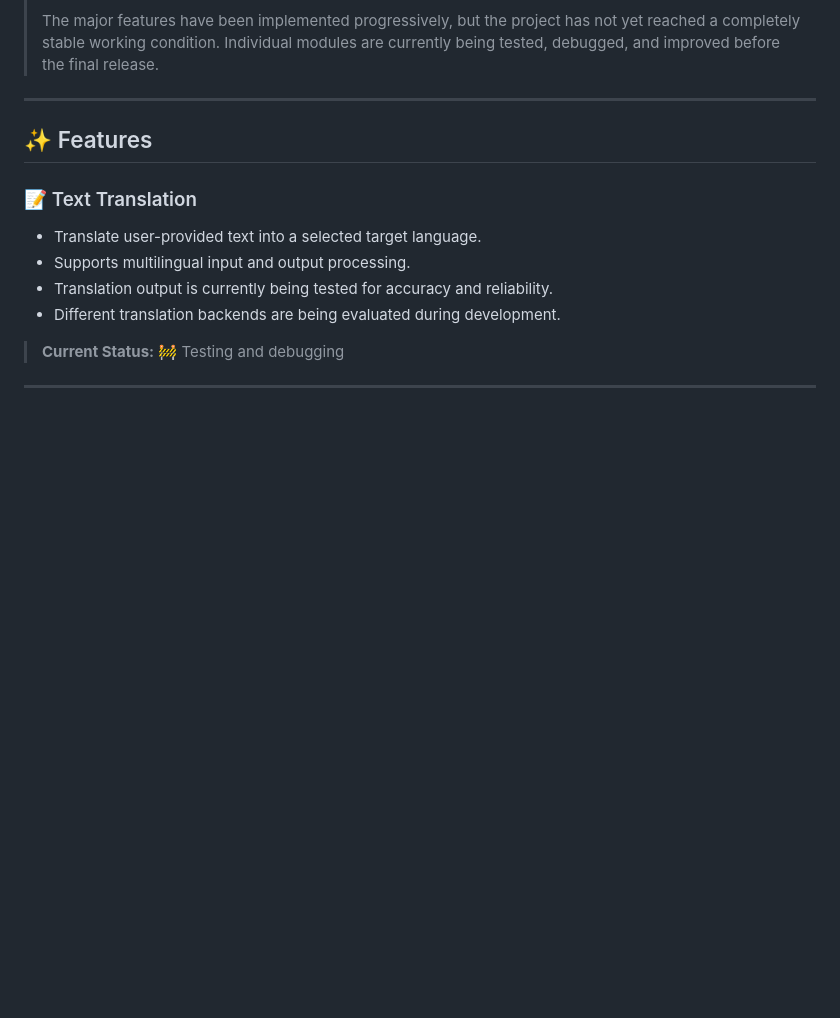
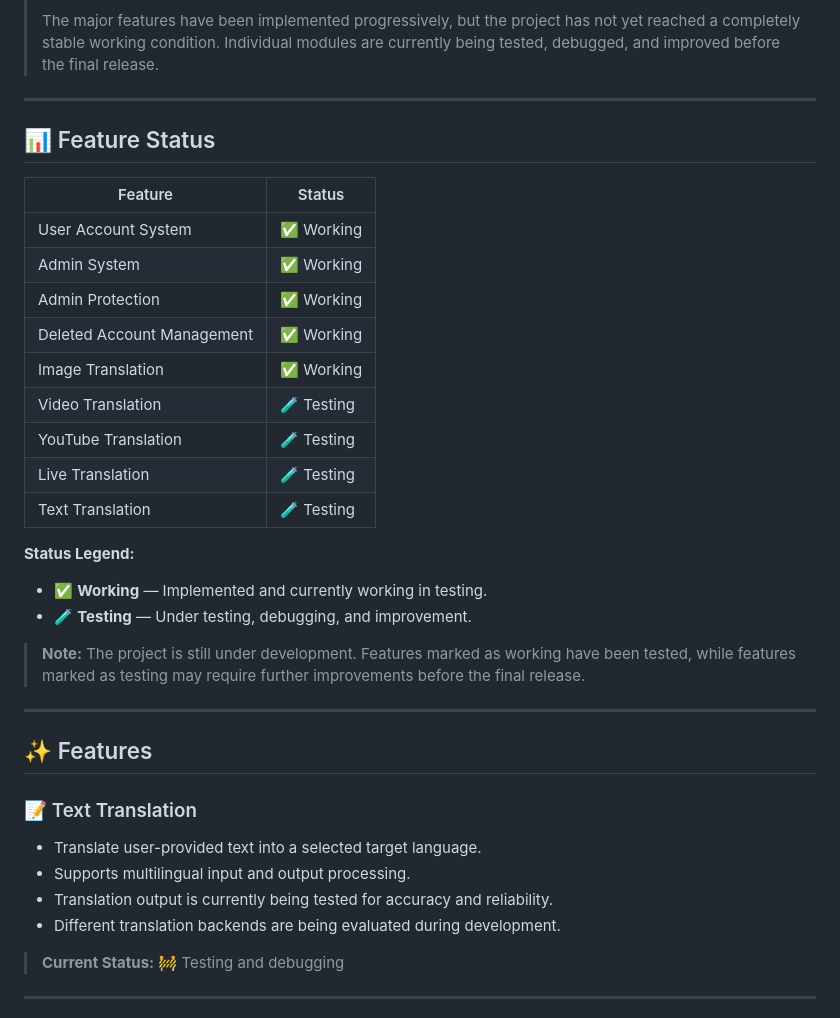
Before and after one commit to yuvashreedhanasekaren-coder/AI-Translator, a Markdown page: README.md, the part around the change. GitHub-like rendering; blank space fills up the shorter version.

Commit message:
Add feature status table to README

```diff
--- a/README.md
+++ b/README.md
@@ -14,6 +14,27 @@ to build an end-to-end translation platform.
 > has not yet reached a completely stable working condition. Individual
 > modules are currently being tested, debugged, and improved before the
 > final release.
+
+---
+## 📊 Feature Status
+
+| Feature | Status |
+|---|---|
+| User Account System | ✅ Working |
+| Admin System | ✅ Working |
+| Admin Protection | ✅ Working |
+| Deleted Account Management | ✅ Working |
+| Image Translation | ✅ Working |
+| Video Translation | 🧪 Testing |
+| YouTube Translation | 🧪 Testing |
+| Live Translation | 🧪 Testing |
+| Text Translation | 🧪 Testing |
+
+**Status Legend:**
+- ✅ **Working** — Implemented and currently working in testing.
+- 🧪 **Testing** — Under testing, debugging, and improvement.
+
+> **Note:** The project is still under development. Features marked as working have been tested, while features marked as testing may require further improvements before the final release.
 
 ---
 
```
